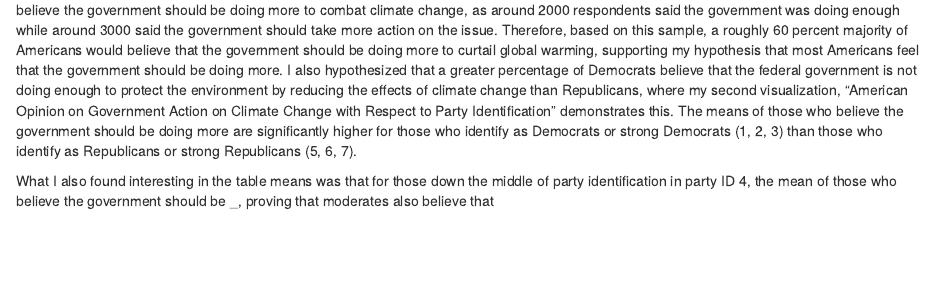
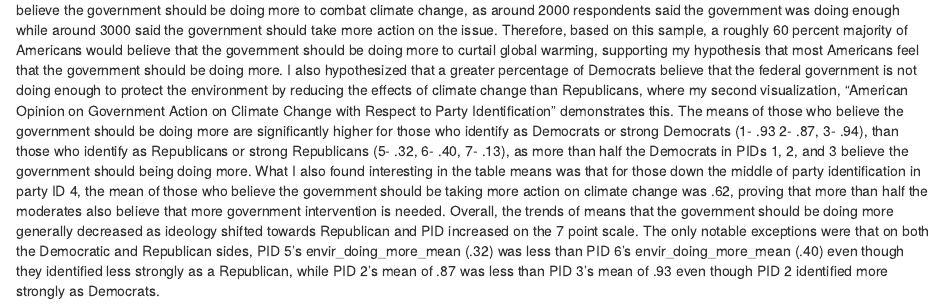
Before and after one commit to zophiacherrier/Gov50FinalProject, an R Markdown document (index.Rmd): the page in a window 1100 px wide, from 2490 px down. Rendered offline with R 4.5, knitr and Pandoc, with nearby package versions; drawn as R Markdown's standard HTML page in place of the format the file asks for; some code elsewhere in the file could not run offline.

Commit message:
Finished milestone 4 w/o color

````diff
--- a/index.Rmd
+++ b/index.Rmd
@@ -63,6 +63,4 @@ knitr::kable(anes_party_table, col.names = c("Party ID", "envir_doing_more_mean"
 
 ```
 
-From the first table in my research, "American Opinion on Government Action on Climate Change" one can observe that the majority of Americans believe the government should be doing more to combat climate change, as around 2000 respondents said the government was doing enough while around 3000 said the government should take more action on the issue. Therefore, based on this sample, a roughly 60 percent majority of Americans would believe that the government should be doing more to curtail global warming, supporting my hypothesis that most Americans feel that the government should be doing more. I also hypothesized that a greater percentage of Democrats believe that the federal government is not doing enough to protect the environment by reducing the effects of climate change than Republicans, where my second visualization, "American Opinion on Government Action on Climate Change with Respect to Party Identification" demonstrates this. The means of those who believe the government should be doing more are significantly higher for those who identify as Democrats or strong Democrats (1, 2, 3) than those who identify as Republicans or strong Republicans (5, 6, 7).
-
-What I also found interesting in the table means was that for those down the middle of party identification in party ID 4, the mean of those who believe the government should be _, proving that moderates also believe that
+From the first table in my research, "American Opinion on Government Action on Climate Change" one can observe that the majority of Americans believe the government should be doing more to combat climate change, as around 2000 respondents said the government was doing enough while around 3000 said the government should take more action on the issue. Therefore, based on this sample, a roughly 60 percent majority of Americans would believe that the government should be doing more to curtail global warming, supporting my hypothesis that most Americans feel that the government should be doing more. I also hypothesized that a greater percentage of Democrats believe that the federal government is not doing enough to protect the environment by reducing the effects of climate change than Republicans, where my second visualization, "American Opinion on Government Action on Climate Change with Respect to Party Identification" demonstrates this. The means of those who believe the government should be doing more are significantly higher for those who identify as Democrats or strong Democrats (1- .93 2- .87, 3- .94), than those who identify as Republicans or strong Republicans (5- .32, 6- .40, 7- .13), as more than half the Democrats in PIDs 1, 2, and 3 believe the government should being doing more. What I also found interesting in the table means was that for those down the middle of party identification in party ID 4, the mean of those who believe the government should be taking more action on climate change was .62, proving that more than half the moderates also believe that more government intervention is needed. Overall, the trends of means that the government should be doing more generally decreased as ideology shifted towards Republican and PID increased on the 7 point scale. The only notable exceptions were that on both the Democratic and Republican sides, PID 5's envir_doing_more_mean (.32) was less than PID 6's envir_doing_more_mean (.40) even though they identified less strongly as a Republican, while PID 2's mean of .87 was less than PID 3's mean of .93 even though PID 2 identified more strongly as Democrats.
````
